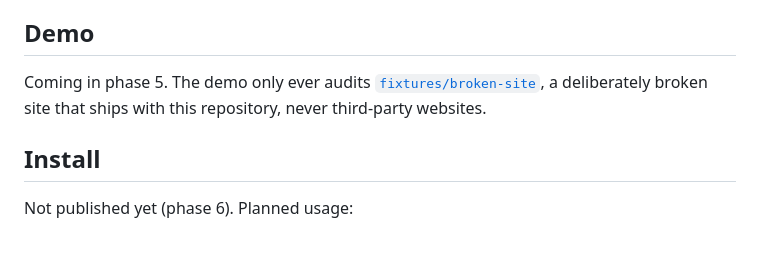
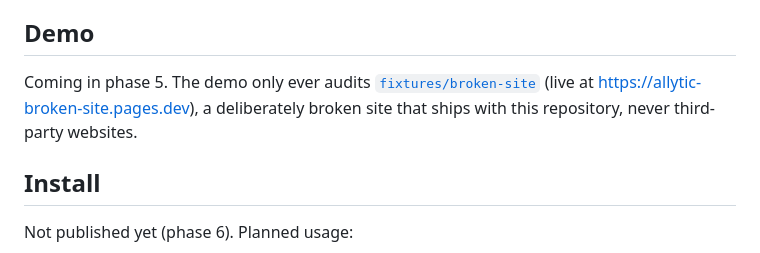
Before and after one commit to evilgar0503/allytic, a Markdown page: README.md, the part around the change. GitHub-like rendering.

Commit message:
docs: record phase 1 completion and the fixture URL
Co-Authored-By: Claude Opus 5.5 <noreply@anthropic.com>

```diff
--- a/README.md
+++ b/README.md
@@ -19,7 +19,8 @@ rule stops failing and no new violations appear.
 ## Demo
 
 Coming in phase 5. The demo only ever audits
-[`fixtures/broken-site`](fixtures/broken-site), a deliberately broken site that ships with this
+[`fixtures/broken-site`](fixtures/broken-site) (live at <https://allytic-broken-site.pages.dev>),
+a deliberately broken site that ships with this
 repository, never third-party websites.
 
 ## Install
```
Also changed, not shown: docs/IDEA.md (+4 -2 lines).
